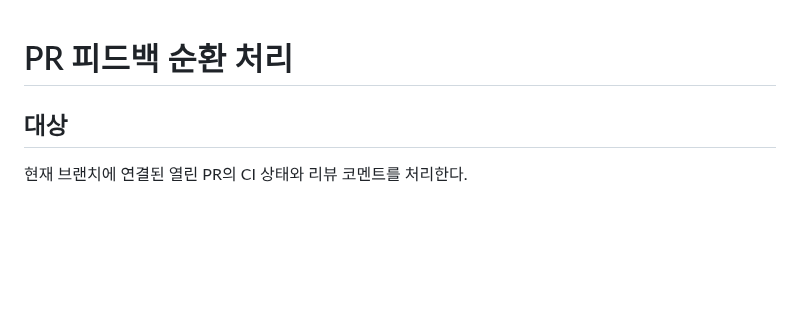
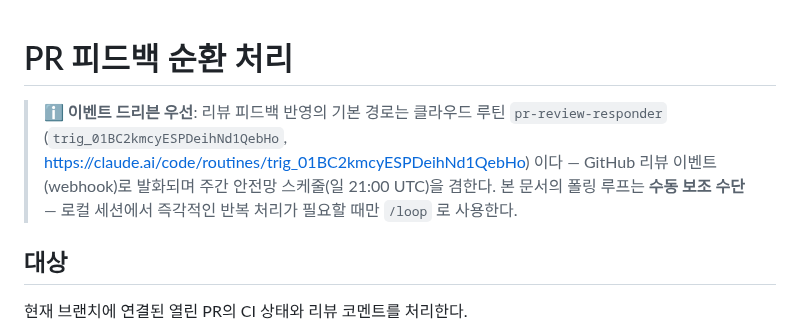
Before and after one commit to EinSofINTEREST/Malkuth, a Markdown page: .claude/loop.md, the part around the change. GitHub-like rendering; blank space fills up the shorter version.

Commit message:
[DOCS]: loop 명세에 이벤트 드리븐 루틴 우선 원칙 명시
- PR 피드백 반영의 기본 경로를 클라우드 루틴 pr-review-responder(GitHub 리뷰 webhook 발화 + 주간 안전망)로 전환
- 폴링 루프는 로컬 세션의 수동 보조 수단으로 강등

Co-Authored-By: Claude Fable 5 <noreply@anthropic.com>

```diff
--- a/.claude/loop.md
+++ b/.claude/loop.md
@@ -1,4 +1,11 @@
 # PR 피드백 순환 처리
+
+> **ℹ️ 이벤트 드리븐 우선**: 리뷰 피드백 반영의 기본 경로는 클라우드 루틴
+> `pr-review-responder` (`trig_01BC2kmcyESPDeihNd1QebHo`,
+> https://claude.ai/code/routines/trig_01BC2kmcyESPDeihNd1QebHo) 이다 —
+> GitHub 리뷰 이벤트(webhook)로 발화되며 주간 안전망 스케줄(일 21:00 UTC)을 겸한다.
+> 본 문서의 폴링 루프는 **수동 보조 수단** — 로컬 세션에서 즉각적인 반복 처리가 필요할 때만
+> `/loop` 로 사용한다.
 
 ## 대상
 현재 브랜치에 연결된 열린 PR의 CI 상태와 리뷰 코멘트를 처리한다.
```
